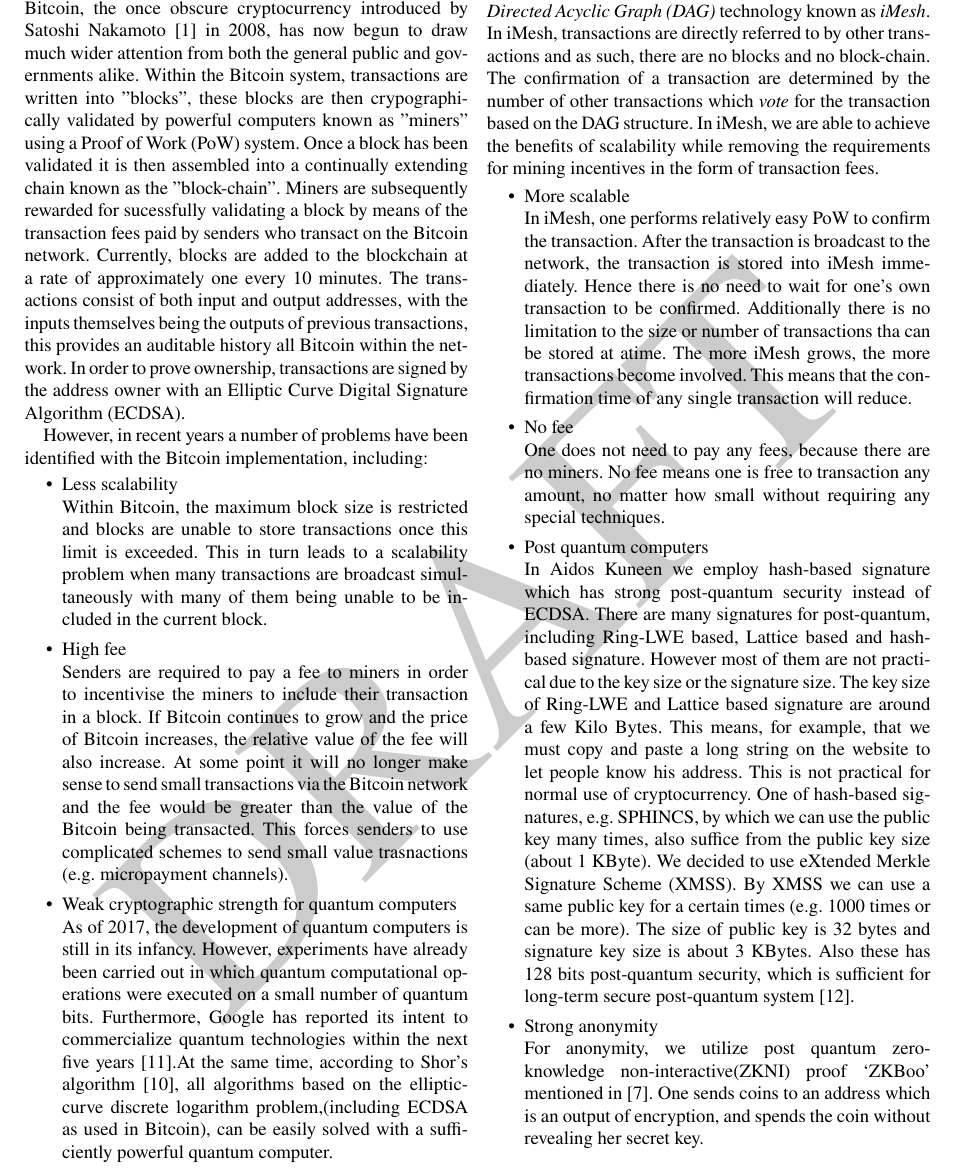
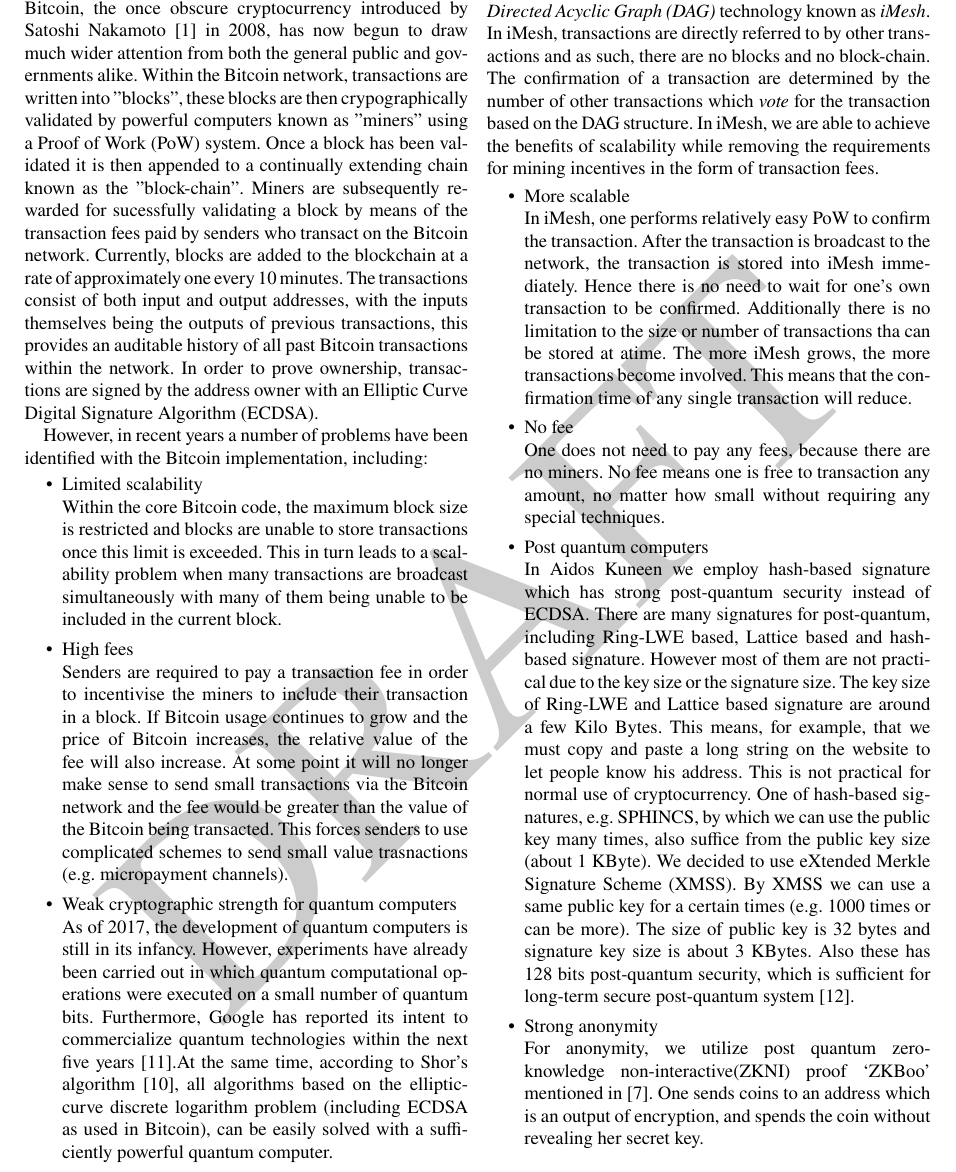
Before and after one commit to AidosKuneen/whitepaper, a LaTeX paper (adk_whitepaper.tex): part of page 3 of 13, cut so that both start at the same text. Compiled offline with pdfLaTeX.

Commit message:
Update adk_whitepaper.tex

```diff
--- a/adk_whitepaper.tex
+++ b/adk_whitepaper.tex
@@ -99,34 +99,34 @@
 
 \section{Introduction}
 Bitcoin, the once obscure cryptocurrency introduced by Satoshi Nakamoto~\cite{btc} in 2008, has now begun to draw much wider attention
-from both the general public and governments alike. Within the Bitcoin system, transactions are written into "blocks", these blocks are
+from both the general public and governments alike. Within the Bitcoin network, transactions are written into "blocks", these blocks are
 then crypographically validated by powerful computers known as "miners" using a Proof of Work (PoW) system. Once a block has been
-validated it is then assembled into a continually extending chain known as the "block-chain". Miners are subsequently rewarded for
+validated it is then appended to a continually extending chain known as the "block-chain". Miners are subsequently rewarded for
 sucessfully validating a block by means of the transaction fees paid by senders who transact on the Bitcoin network. Currently, blocks
 are added to the blockchain at a rate of approximately one every 10 minutes. The transactions consist of both input and output
-addresses, with the inputs themselves being the outputs of previous transactions, this provides an auditable history all Bitcoin within
-the network. In order to prove ownership, transactions are signed by the address owner with an Elliptic Curve Digital Signature
-Algorithm (ECDSA).
+addresses, with the inputs themselves being the outputs of previous transactions, this provides an auditable history of all past Bitcoin
+transactions within the network. In order to prove ownership, transactions are signed by the address owner with an Elliptic Curve
+Digital Signature Algorithm (ECDSA).
 
 However, in recent years a number of problems have been identified with the Bitcoin implementation, including:
 \vspace{-0.5\baselineskip}
 \begin{itemize}
 	\setlength\itemsep{0em}
-	\item{Less scalability}\mbox{}\\
-	Within Bitcoin, the maximum block size is restricted and blocks are unable to store transactions once this limit is exceeded.
-	This in turn leads to a scalability problem when many transactions are broadcast simultaneously with many of them being unable
-	to be included in the current block.
-	\item{High fee}\mbox{}\\
-	Senders are required to pay a fee to miners in order to incentivise the miners to include their transaction in a block.
-	If Bitcoin continues to grow and the price of Bitcoin increases, the relative value of the fee will also increase. At some point
-	it will no longer make sense to send small transactions via the Bitcoin network and the fee would be greater than the value of
-	the Bitcoin being transacted. This forces senders to use complicated schemes to send small value trasnactions (e.g. micropayment
-	channels).
+	\item{Limited scalability}\mbox{}\\
+	Within the core Bitcoin code, the maximum block size is restricted and blocks are unable to store transactions once this limit
+	is exceeded. This in turn leads to a scalability problem when many transactions are broadcast simultaneously with many of them
+	being unable to be included in the current block.
+	\item{High fees}\mbox{}\\
+	Senders are required to pay a transaction fee in order to incentivise the miners to include their transaction in a block.
+	If Bitcoin usage continues to grow and the price of Bitcoin increases, the relative value of the fee will also increase. At some
+	point it will no longer make sense to send small transactions via the Bitcoin network and the fee would be greater than the
+	value of the Bitcoin being transacted. This forces senders to use complicated schemes to send small value trasnactions (e.g.
+	micropayment channels).
 	\item{Weak cryptographic strength for quantum computers}\mbox{}\\
 	As of 2017, the development of quantum computers is still in its infancy. However, experiments have already been carried out in
 	which quantum computational operations were executed on a small number of quantum bits. Furthermore, Google has reported its
 	intent to commercialize quantum technologies within the next five years~\cite{google}.At the same time, according to Shor's
-	algorithm~\cite{shor}, all algorithms based on the elliptic-curve discrete logarithm problem,(including ECDSA as used in
+	algorithm~\cite{shor}, all algorithms based on the elliptic-curve discrete logarithm problem (including ECDSA as used in
 	Bitcoin), can be easily solved with a sufficiently powerful quantum computer.
 	\item{Weak anonymity}\mbox{}\\
 	The auditable nature of Bitcoin means that in order to spend Bitcoin, the spending transaction must refer back to the founding
```
Also changed, not shown: adk_whitepaper.tex (6 more changed lines).
